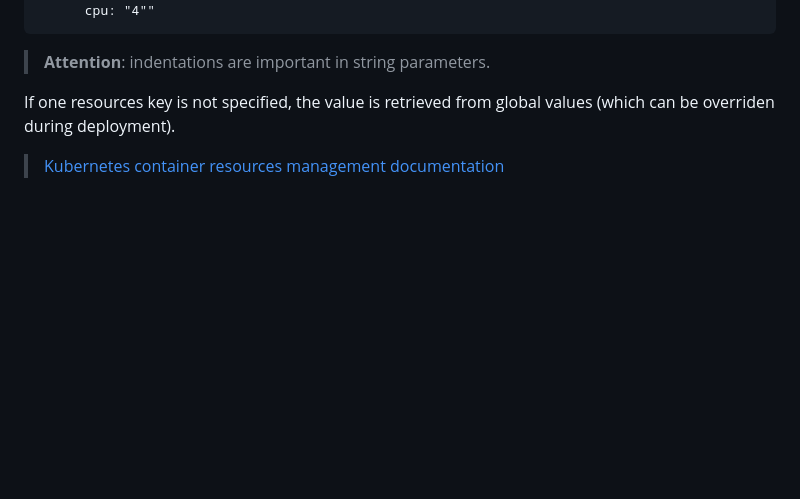
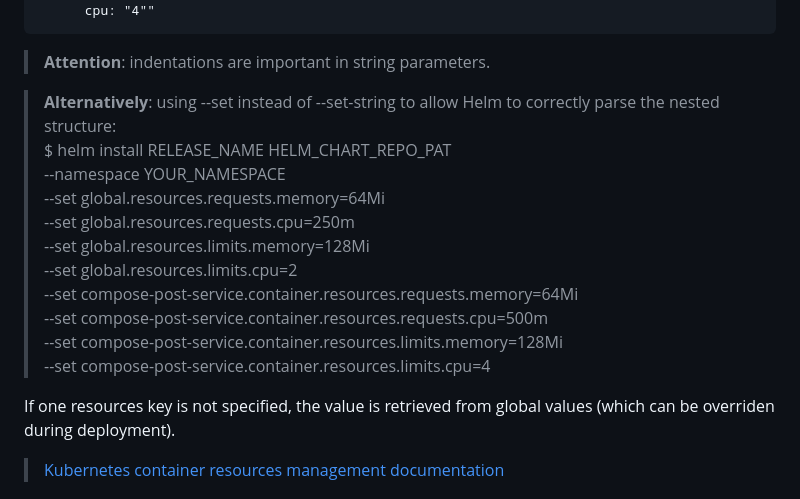
Before and after one commit to delimitrou/DeathStarBench, a Markdown page: socialNetwork/helm-chart/README.md, the part around the change. GitHub-like rendering; blank space fills up the shorter version.

Commit message:
using the alternative method for setting resource limits and requests

````diff
--- a/socialNetwork/helm-chart/README.md
+++ b/socialNetwork/helm-chart/README.md
@@ -153,6 +153,21 @@ $ helm install RELEASE_NAME HELM_CHART_REPO_PATH \
       cpu: "4""
 ```
 > **Attention**: indentations are important in string parameters.
+
+> **Alternatively**: using --set instead of --set-string to allow Helm to correctly parse the nested structure:\
+$ helm install RELEASE_NAME HELM_CHART_REPO_PAT \
+--namespace YOUR_NAMESPACE \
+--set global.resources.requests.memory=64Mi \
+--set global.resources.requests.cpu=250m \
+--set global.resources.limits.memory=128Mi \
+--set global.resources.limits.cpu=2 \
+--set compose-post-service.container.resources.requests.memory=64Mi \
+--set compose-post-service.container.resources.requests.cpu=500m \
+--set compose-post-service.container.resources.limits.memory=128Mi \
+--set compose-post-service.container.resources.limits.cpu=4
+
+
+
 
 If one resources key is not specified, the value is retrieved from global values (which can be overriden during deployment).
 
````
